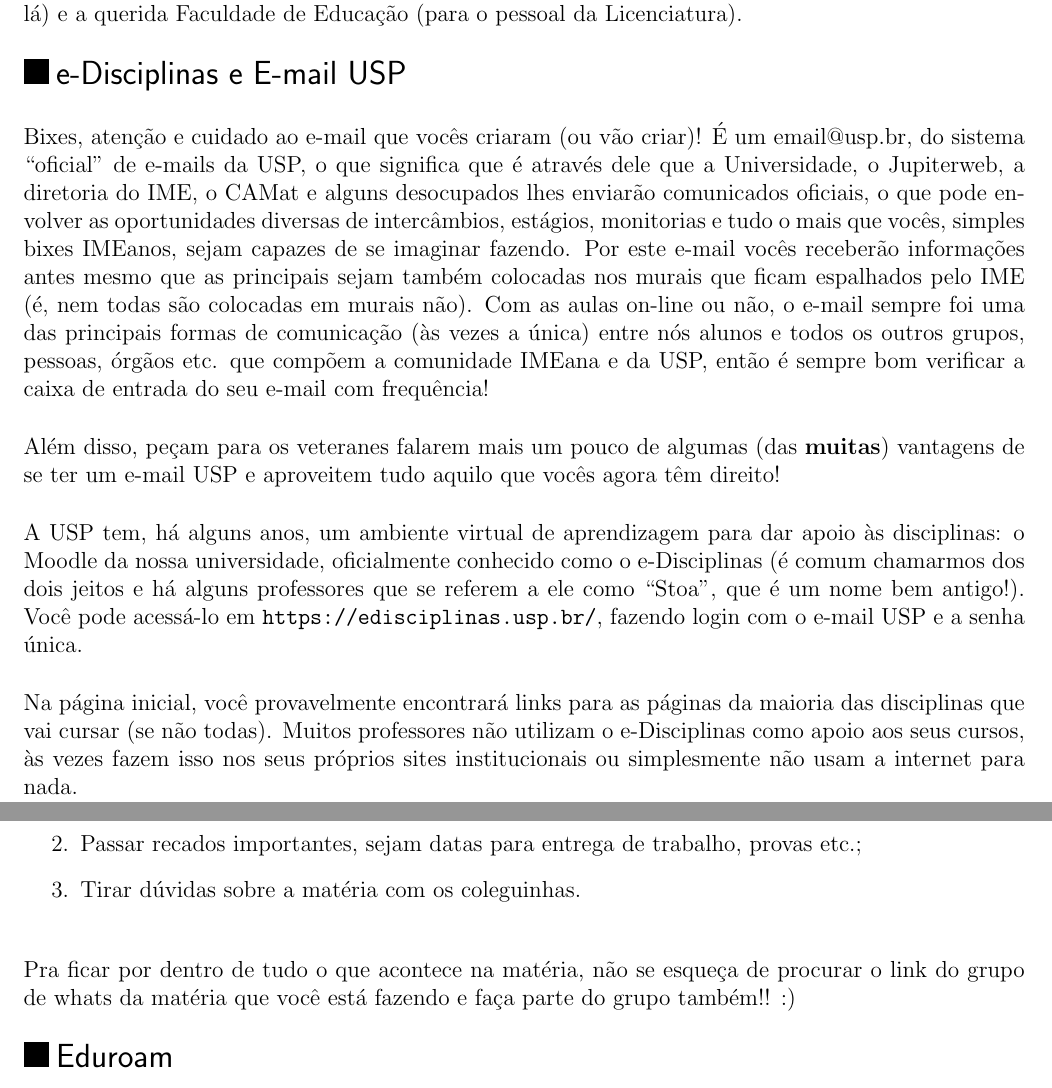
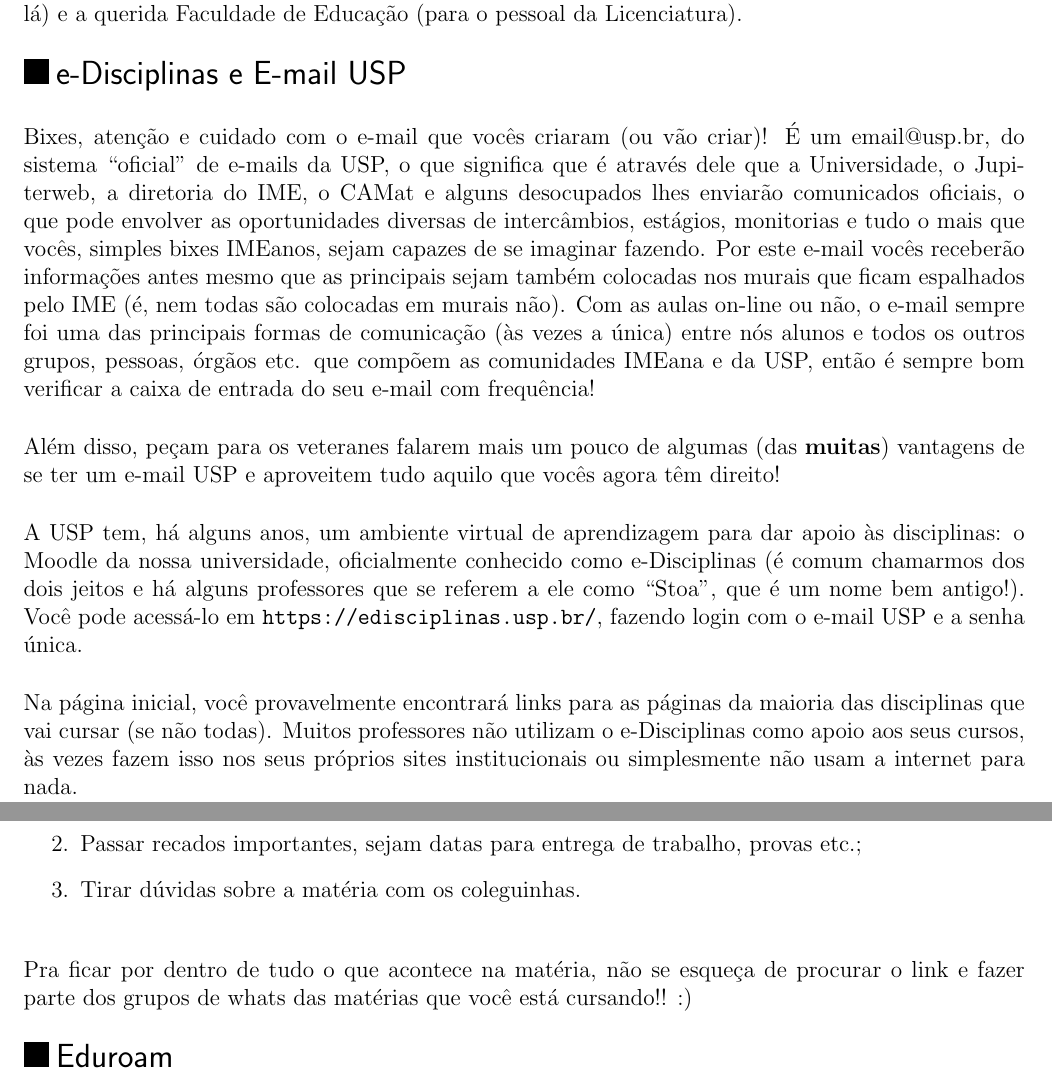
Before and after one commit to Kazuo256/guiadobixo, a LaTeX document (src/GuiaDoBixo.tex, which reads src/sobre_a_usp.tex): two parts of pages 74 and 75 of 113, joined at a grey line, cut so that both start at the same text. Compiled offline with pdfLaTeX.

Commit message:
TODO - Revisar E-mail USP na seção "Um pouco sobre a USP"
Revisei "e-disciplinas e email usp" e também a parte de grupos no whats
Mudei "ao" por "com o" na linha 26;
Mudei "as comunidades" na linha 36;
Tirei o 'o' da linha 45;
Ajeitei a frase das linhas 73-74 para evitar repetição

```diff
--- a/src/sobre_a_usp.tex
+++ b/src/sobre_a_usp.tex
@@ -23,7 +23,7 @@ frente do IME e é uma das faculdades mais bem abastecidas financeiramente
 
 \begin{subsecao}{e-Disciplinas e E-mail USP}
 
-Bixes, atenção e cuidado ao e-mail que vocês criaram (ou vão criar)! É um
+Bixes, atenção e cuidado com o e-mail que vocês criaram (ou vão criar)! É um
 email@usp.br, do sistema ``oficial'' de e-mails da USP, o que significa que é
 através dele que a Universidade, o Jupiterweb, a diretoria do IME, o CAMat e
 alguns desocupados lhes enviarão comunicados oficiais, o que pode envolver as
@@ -33,8 +33,8 @@ vocês receberão informações antes mesmo que as principais sejam também colo
 nos murais que ficam espalhados pelo IME (é, nem todas são colocadas em murais não).
 Com as aulas on-line ou não, o e-mail sempre foi uma das principais formas de
 comunicação (às vezes a única) entre nós alunos e todos os outros grupos, pessoas,
-órgãos etc. que compõem a comunidade IMEana e da USP, então é sempre bom verificar a
-caixa de entrada do seu e-mail com frequência!
+órgãos etc. que compõem as comunidades IMEana e da USP, então é sempre bom verificar
+a caixa de entrada do seu e-mail com frequência!
 
 Além disso, peçam para os veteranes falarem mais um pouco de algumas
 (das \textbf{muitas}) vantagens de se ter um e-mail USP e aproveitem tudo aquilo que
@@ -42,7 +42,7 @@ vocês agora têm direito!
 
 A USP tem, há alguns anos, um ambiente virtual de aprendizagem para dar apoio
 às disciplinas: o Moodle da nossa universidade, oficialmente conhecido como
-o e-Disciplinas (é comum chamarmos dos dois jeitos e há alguns professores que
+e-Disciplinas (é comum chamarmos dos dois jeitos e há alguns professores que
 se referem a ele como ``Stoa'', que é um nome bem antigo!). Você pode acessá-lo em
 \url{https://edisciplinas.usp.br/}, fazendo login com o e-mail USP e a senha única.
 
@@ -71,8 +71,7 @@ Dentre as principais funções do grupo do WhatsApp estão:
 \end{enumerate}
 
 Pra ficar por dentro de tudo o que acontece na matéria, não se esqueça de procurar o
-link do grupo de whats da matéria que você está fazendo e faça parte do grupo
-também!! :)
+link e fazer parte dos grupos de whats das matérias que você está cursando!! :)
 
 \end{subsecao}
 
```
